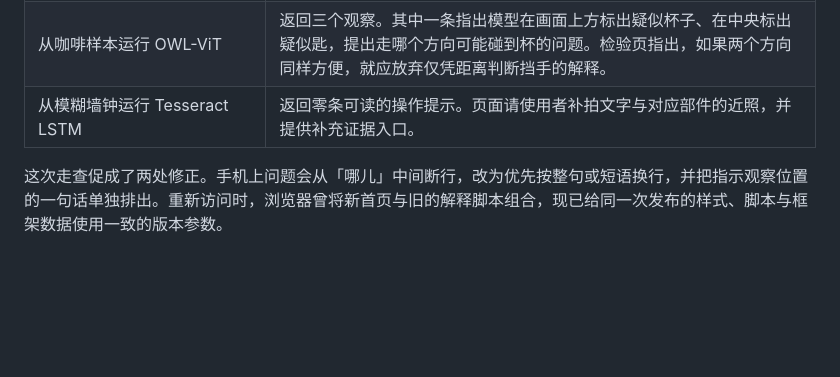
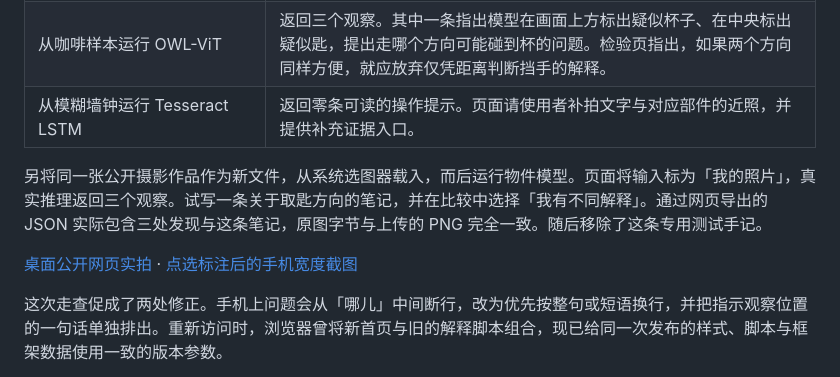
Before and after one commit to Guspanxu/WorldLens, a Markdown page: docs/verification.md, the part around the change. Drawn GitHub-style; blank space fills up the shorter version.

Commit message:
Record the public upload and export round trip with real desktop and mobile captures

```diff
--- a/docs/verification.md
+++ b/docs/verification.md
@@ -13,6 +13,10 @@
 | 在 390 像素宽度点图，再独立练习 | 页面没有横向溢出，主图宽 358 像素，解释正文为 17 像素。点选后，图和当前证据可同时看见。进入独立练习后，先出现自己的观察输入框，导览问题与提示均隐藏。 |
 | 从咖啡样本运行 OWL-ViT | 返回三个观察。其中一条指出模型在画面上方标出疑似杯子、在中央标出疑似匙，提出走哪个方向可能碰到杯的问题。检验页指出，如果两个方向同样方便，就应放弃仅凭距离判断挡手的解释。 |
 | 从模糊墙钟运行 Tesseract LSTM | 返回零条可读的操作提示。页面请使用者补拍文字与对应部件的近照，并提供补充证据入口。 |
+
+另将同一张公开摄影作品作为新文件，从系统选图器载入，而后运行物件模型。页面将输入标为「我的照片」，真实推理返回三个观察。试写一条关于取匙方向的笔记，并在比较中选择「我有不同解释」。通过网页导出的 JSON 实际包含三处发现与这条笔记，原图字节与上传的 PNG 完全一致。随后移除了这条专用测试手记。
+
+[桌面公开网页实拍](WorldLens-reading.jpg) · [点选标注后的手机宽度截图](WorldLens-mobile.jpg)
 
 这次走查促成了两处修正。手机上问题会从「哪儿」中间断行，改为优先按整句或短语换行，并把指示观察位置的一句话单独排出。重新访问时，浏览器曾将新首页与旧的解释脚本组合，现已给同一次发布的样式、脚本与框架数据使用一致的版本参数。
 
```
Also changed, not shown: docs/WorldLens-mobile.jpg (added), docs/WorldLens-reading.jpg (added).
